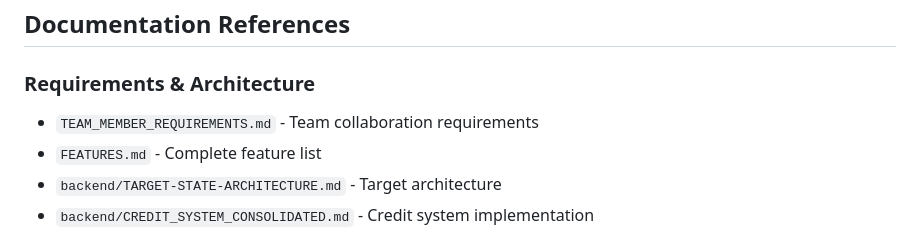
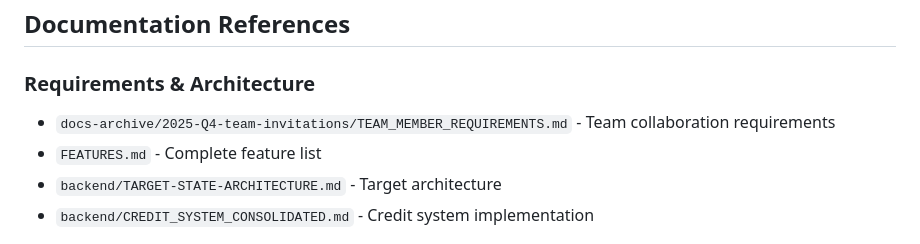
Before and after one commit to altbe/icraft-main, a Markdown page: CLAUDE.md, the part around the change. Drawn GitHub-style.

```diff
--- a/CLAUDE.md
+++ b/CLAUDE.md
@@ -232,7 +232,7 @@ VITE_SENTRY_DSN            # Sentry error tracking
 ## Documentation References
 
 ### Requirements & Architecture
-- `TEAM_MEMBER_REQUIREMENTS.md` - Team collaboration requirements
+- `docs-archive/2025-Q4-team-invitations/TEAM_MEMBER_REQUIREMENTS.md` - Team collaboration requirements
 - `FEATURES.md` - Complete feature list
 - `backend/TARGET-STATE-ARCHITECTURE.md` - Target architecture
 - `backend/CREDIT_SYSTEM_CONSOLIDATED.md` - Credit system implementation
```
Also changed, not shown: TODO.md (+2 -2 lines).
